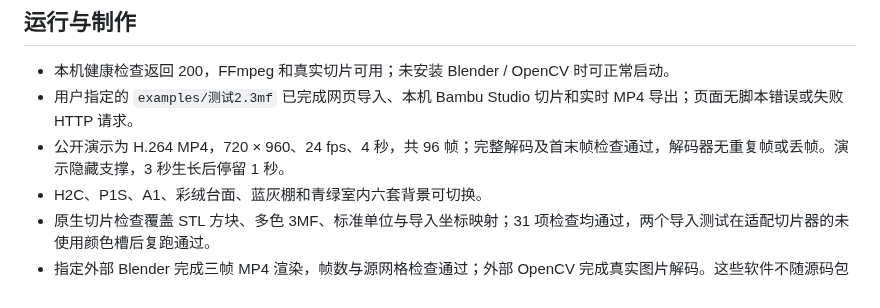
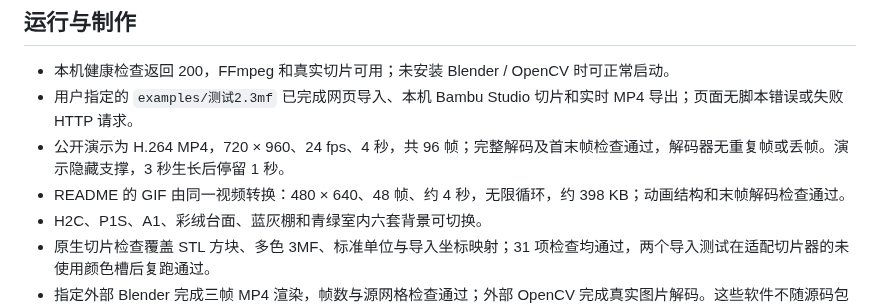
Before and after one commit to dashan914/growth-timelapse-studio, a Markdown page: docs/VERIFICATION.md, the part around the change. Rendered like a GitHub page.

```diff
--- a/docs/VERIFICATION.md
+++ b/docs/VERIFICATION.md
@@ -11,6 +11,7 @@ Node.js 版本：24.19.0。完整自动测试 803 项：788 通过，15 项可
 - 本机健康检查返回 200，FFmpeg 和真实切片可用；未安装 Blender / OpenCV 时可正常启动。
 - 用户指定的 `examples/测试2.3mf` 已完成网页导入、本机 Bambu Studio 切片和实时 MP4 导出；页面无脚本错误或失败 HTTP 请求。
 - 公开演示为 H.264 MP4，720 × 960、24 fps、4 秒，共 96 帧；完整解码及首末帧检查通过，解码器无重复帧或丢帧。演示隐藏支撑，3 秒生长后停留 1 秒。
+- README 的 GIF 由同一视频转换：480 × 640、48 帧、约 4 秒，无限循环，约 398 KB；动画结构和末帧解码检查通过。
 - H2C、P1S、A1、彩绒台面、蓝灰棚和青绿室内六套背景可切换。
 - 原生切片检查覆盖 STL 方块、多色 3MF、标准单位与导入坐标映射；31 项检查均通过，两个导入测试在适配切片器的未使用颜色槽后复跑通过。
 - 指定外部 Blender 完成三帧 MP4 渲染，帧数与源网格检查通过；外部 OpenCV 完成真实图片解码。这些软件不随源码包分发。
```
Also changed, not shown: README.md (+2 -2 lines), examples/README.md (+1 -1 lines), docs/media/demo-model.gif (added), 1 other file.
